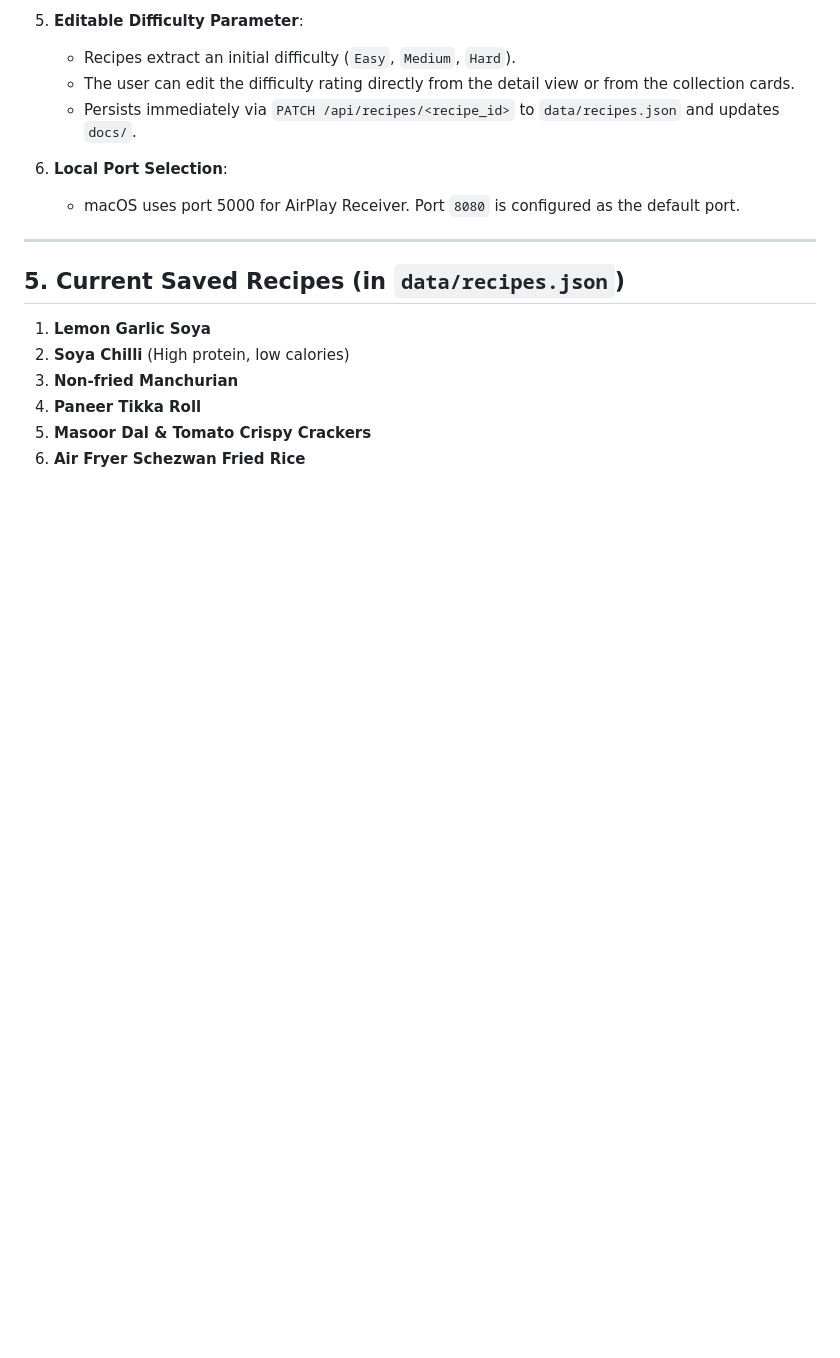
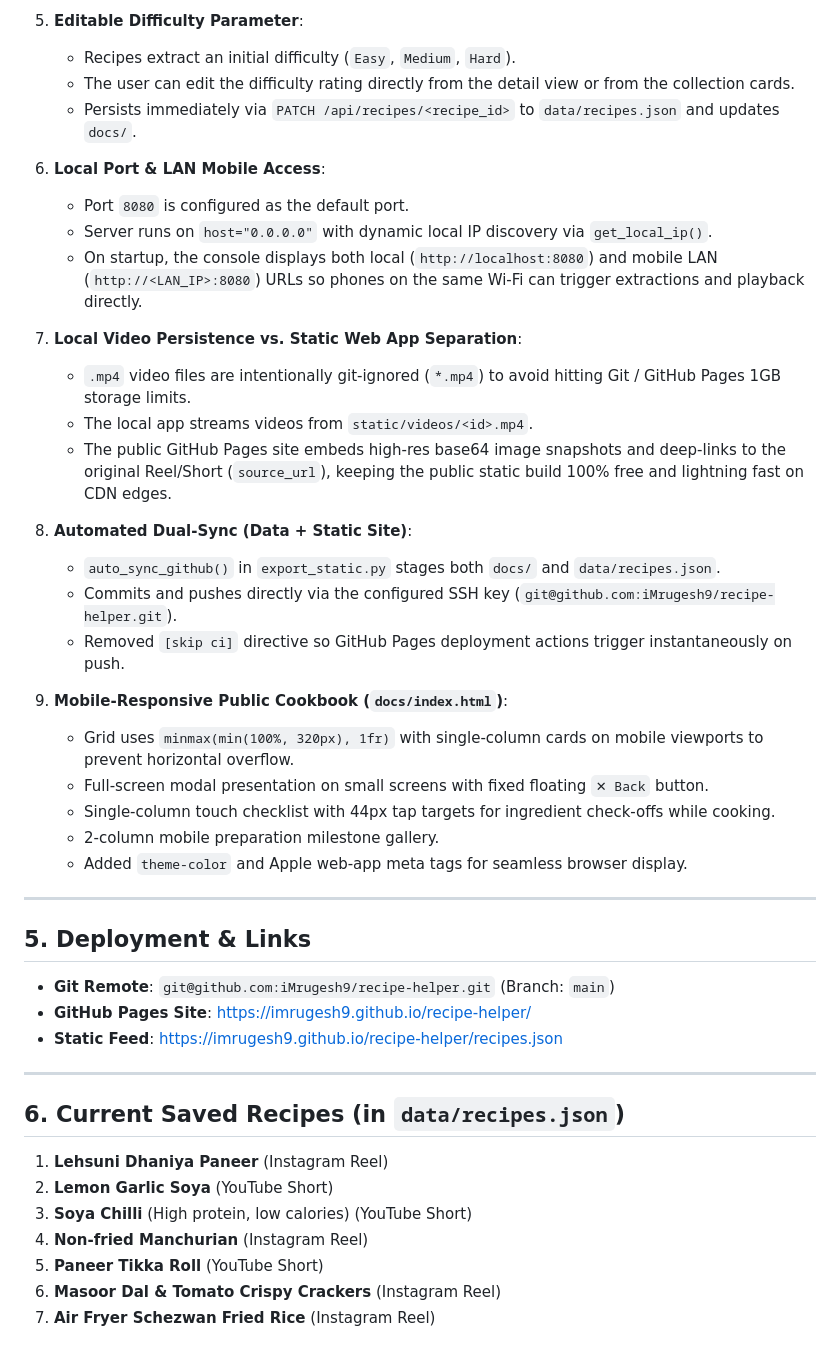
Before and after one commit to iMrugesh9/recipe-helper, a Markdown page: context.md, the part around one of its changes. GitHub-like rendering; blank space fills up the shorter version.

Commit message:
docs: update context.md with mobile responsiveness, LAN access, and deployment details

```diff
--- a/context.md
+++ b/context.md
@@ -81,15 +84,42 @@ Personal-Ai/
    - The user can edit the difficulty rating directly from the detail view or from the collection cards.
    - Persists immediately via `PATCH /api/recipes/<recipe_id>` to `data/recipes.json` and updates `docs/`.
 
-6. **Local Port Selection**:
-   - macOS uses port 5000 for AirPlay Receiver. Port `8080` is configured as the default port.
+6. **Local Port & LAN Mobile Access**:
+   - Port `8080` is configured as the default port.
+   - Server runs on `host="0.0.0.0"` with dynamic local IP discovery via `get_local_ip()`.
+   - On startup, the console displays both local (`http://localhost:8080`) and mobile LAN (`http://<LAN_IP>:8080`) URLs so phones on the same Wi-Fi can trigger extractions and playback directly.
+
+7. **Local Video Persistence vs. Static Web App Separation**:
+   - `.mp4` video files are intentionally git-ignored (`*.mp4`) to avoid hitting Git / GitHub Pages 1GB storage limits.
+   - The local app streams videos from `static/videos/<id>.mp4`.
+   - The public GitHub Pages site embeds high-res base64 image snapshots and deep-links to the original Reel/Short (`source_url`), keeping the public static build 100% free and lightning fast on CDN edges.
+
+8. **Automated Dual-Sync (Data + Static Site)**:
+   - `auto_sync_github()` in `export_static.py` stages both `docs/` and `data/recipes.json`.
+   - Commits and pushes directly via the configured SSH key (`git@github.com:iMrugesh9/recipe-helper.git`).
+   - Removed `[skip ci]` directive so GitHub Pages deployment actions trigger instantaneously on push.
+
+9. **Mobile-Responsive Public Cookbook (`docs/index.html`)**:
+   - Grid uses `minmax(min(100%, 320px), 1fr)` with single-column cards on mobile viewports to prevent horizontal overflow.
+   - Full-screen modal presentation on small screens with fixed floating `✕ Back` button.
+   - Single-column touch checklist with 44px tap targets for ingredient check-offs while cooking.
+   - 2-column mobile preparation milestone gallery.
+   - Added `theme-color` and Apple web-app meta tags for seamless browser display.
 
 ---
 
-## 5. Current Saved Recipes (in `data/recipes.json`)
-1. **Lemon Garlic Soya**
-2. **Soya Chilli** (High protein, low calories)
-3. **Non-fried Manchurian**
-4. **Paneer Tikka Roll**
-5. **Masoor Dal & Tomato Crispy Crackers**
-6. **Air Fryer Schezwan Fried Rice**
+## 5. Deployment & Links
+* **Git Remote**: `git@github.com:iMrugesh9/recipe-helper.git` (Branch: `main`)
+* **GitHub Pages Site**: [https://imrugesh9.github.io/recipe-helper/](https://imrugesh9.github.io/recipe-helper/)
+* **Static Feed**: [https://imrugesh9.github.io/recipe-helper/recipes.json](https://imrugesh9.github.io/recipe-helper/recipes.json)
+
+---
+
+## 6. Current Saved Recipes (in `data/recipes.json`)
+1. **Lehsuni Dhaniya Paneer** (Instagram Reel)
+2. **Lemon Garlic Soya** (YouTube Short)
+3. **Soya Chilli** (High protein, low calories) (YouTube Short)
+4. **Non-fried Manchurian** (Instagram Reel)
+5. **Paneer Tikka Roll** (YouTube Short)
+6. **Masoor Dal & Tomato Crispy Crackers** (Instagram Reel)
+7. **Air Fryer Schezwan Fried Rice** (Instagram Reel)
```
Also changed, not shown: other parts of context.md (+14 -11 lines).
